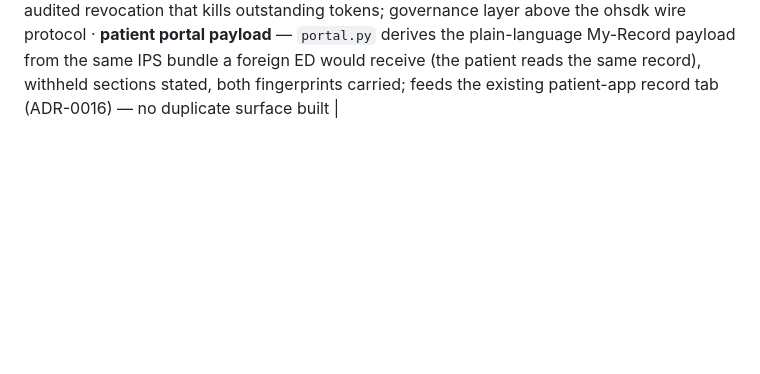
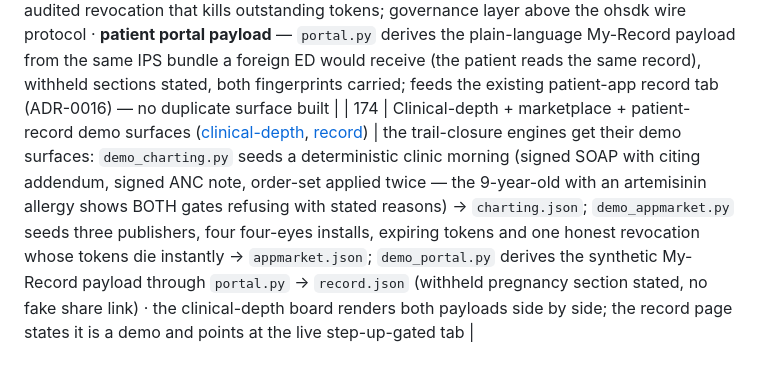
Before and after one commit to munisp/openhealthOS, a Markdown page: README.md, the part around the change. Rendered like a GitHub page; blank space fills up the shorter version.

Commit message:
README row 174: demo surfaces wave

```diff
--- a/README.md
+++ b/README.md
@@ -401,3 +401,4 @@ OpenHealth OS is built in the open and upstreams improvements to the commons it
 | 171 | Offline VHC surfaces ([sw-vhc.js](apps/pwa/sw-vhc.js)) | **the border post with zero connectivity still works**: all 8 VHC pages register the service worker — shell cache-first, payloads network-first with cache fallback; a stale payload renders with a stated STALE header, never as if fresh · absence is not a value; staleness is stated |
 | 172 | Growth & risk surface + rehearsal pace + sponsor FX fix ([vhdashx](packages/travelpass/vhdashx.py), [vhc-growth](apps/pwa/vhc-growth.html)) | **the growth book gets its own checksum-stamped board**: vhdashx seeds a deterministic growth scenario (12 diaspora sponsorships priced through the cover engine, 8 pay-small-small plans with stated pause boundaries, a 40-member campus cohort with frozen census, an ECOWAS roam sample over ratified members, a collusion-ring scan, per-corridor treasury exposure with unpriced stated, never zeroed) and exports `vhc-growth.json`; the new PWA surface renders it · **rehearsal mode**: declared per-scene pace (SCENE_TIMING, seconds) stamped into script + board via `--rehearse` — a pace invented mid-demo is rambling; drift is measured against a declared plan · **sponsor FX direction fixed**: the quote now converts the destination premium into the sponsor's currency (was inverted); regression test pins the conversion arithmetic · dashboards gain a visible currency switcher (17-entry registry, ?ccy=/localStorage, re-render on change) |
 | 173 | Charting depth + app marketplace + portal payload ([charting](packages/charting), [appmarket](packages/appmarket), [portal](packages/ips/portal.py)) | closing the EMR-comparison trails: **charting engine** — long-form notes with specialty template packs as registry entries (SOAP, ANC, paediatric IMCI, cardiology, operative, mental-health-sensitive), signed notes frozen with corrections as citing addenda, four-eyes order sets with allergy-class and age-bound gates that refuse with stated reasons · **app marketplace** — scoped app manifests (declared scopes are the contract), four-eyes facility installs, consent-gated patient-scope launches, instant audited revocation that kills outstanding tokens; governance layer above the ohsdk wire protocol · **patient portal payload** — `portal.py` derives the plain-language My-Record payload from the same IPS bundle a foreign ED would receive (the patient reads the same record), withheld sections stated, both fingerprints carried; feeds the existing patient-app record tab (ADR-0016) — no duplicate surface built |
+| 174 | Clinical-depth + marketplace + patient-record demo surfaces ([clinical-depth](apps/pwa/clinical-depth.html), [record](apps/patient/record.html)) | the trail-closure engines get their demo surfaces: `demo_charting.py` seeds a deterministic clinic morning (signed SOAP with citing addendum, signed ANC note, order-set applied twice — the 9-year-old with an artemisinin allergy shows BOTH gates refusing with stated reasons) → `charting.json`; `demo_appmarket.py` seeds three publishers, four four-eyes installs, expiring tokens and one honest revocation whose tokens die instantly → `appmarket.json`; `demo_portal.py` derives the synthetic My-Record payload through `portal.py` → `record.json` (withheld pregnancy section stated, no fake share link) · the clinical-depth board renders both payloads side by side; the record page states it is a demo and points at the live step-up-gated tab |
```
